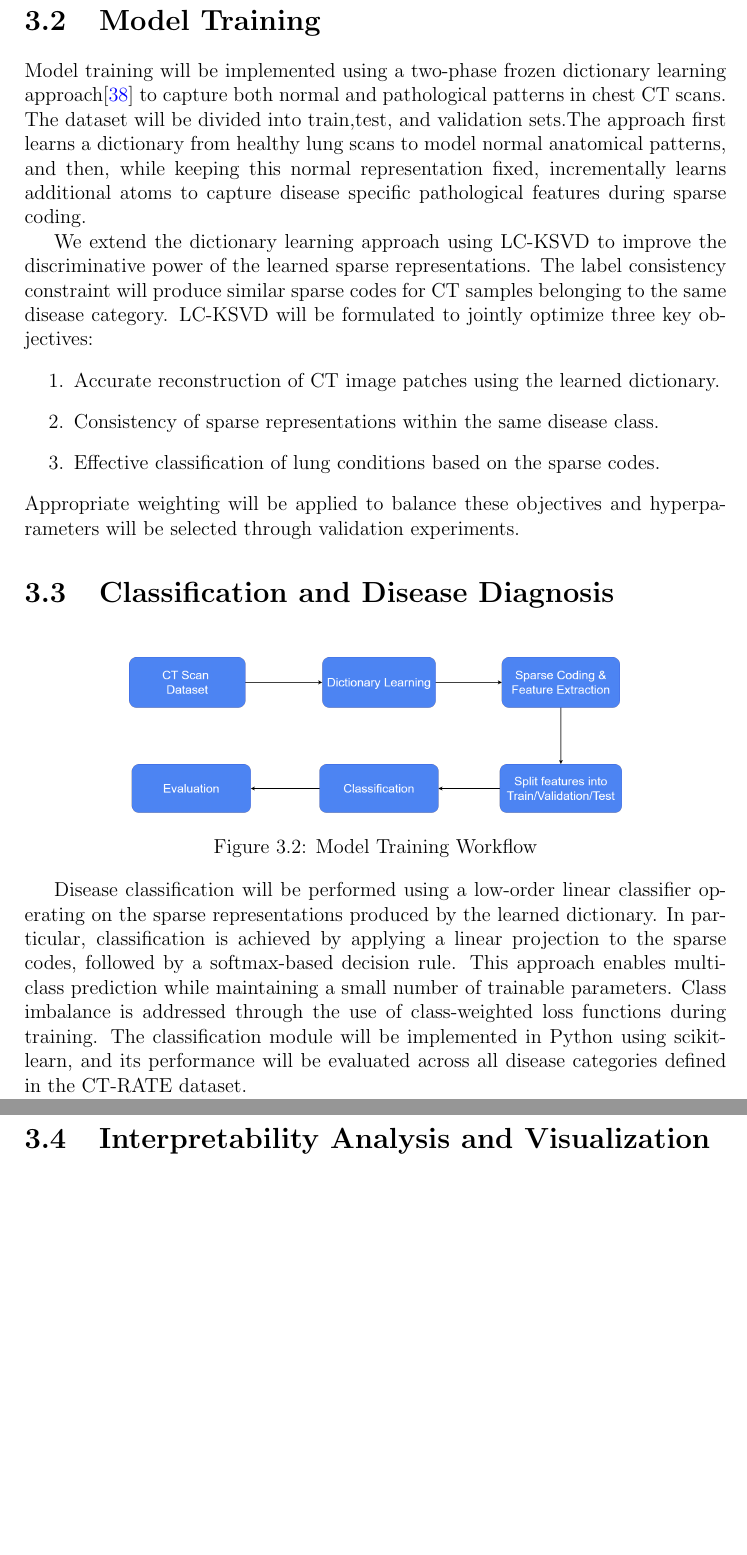
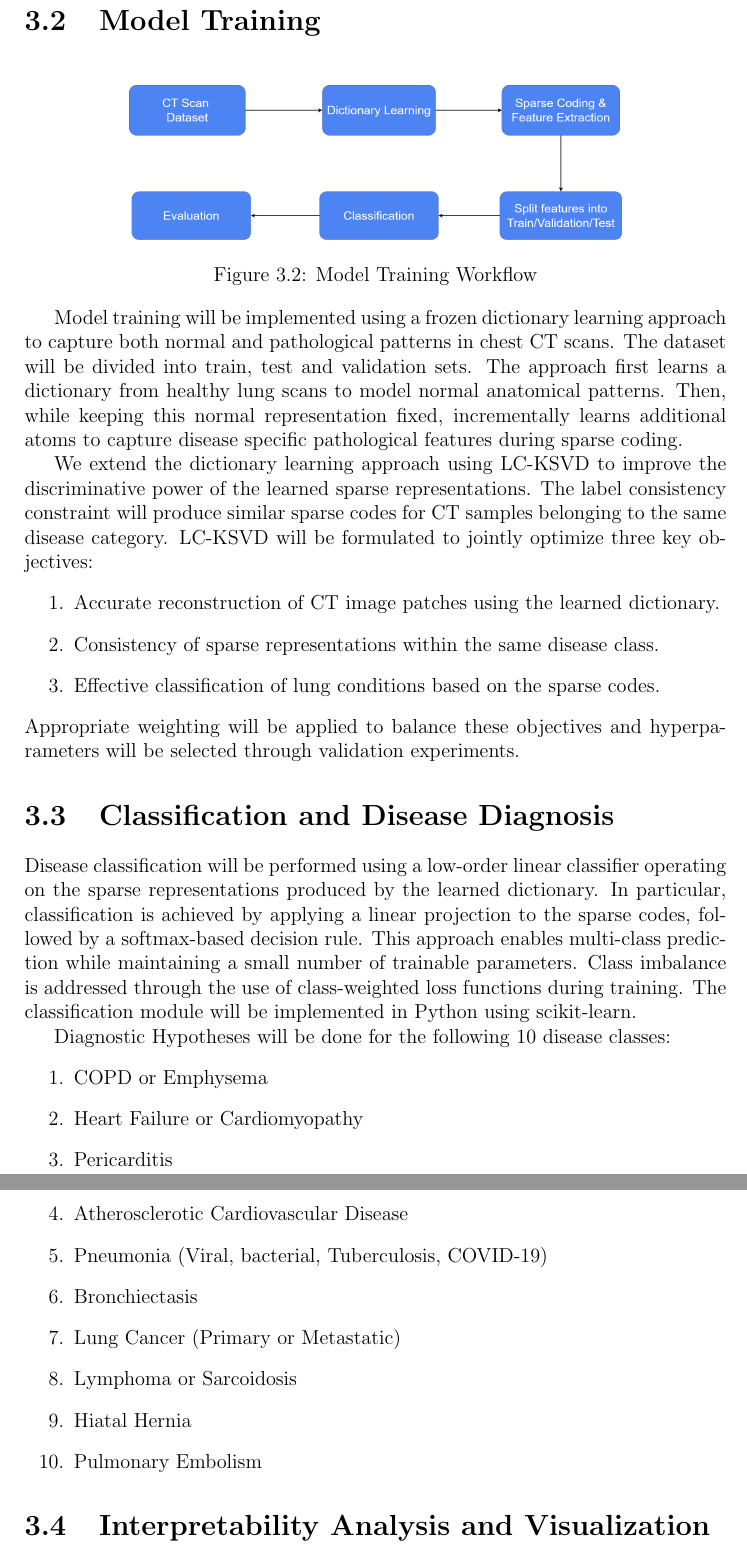
Before and after one commit to ckekula/fyp-3d-ct, a LaTeX thesis (documents/project proposal/main.tex, which reads documents/project proposal/chapters/methodology.tex): two parts of pages 18 and 19 of 28, joined at a grey line, cut so that both start at the same text, the shorter picture padded with empty space. Compiled offline with pdfLaTeX.

Commit message:
update methodology

```diff
--- a/documents/project proposal/chapters/methodology.tex
+++ b/documents/project proposal/chapters/methodology.tex
@@ -55,9 +55,17 @@ normalization, and lung segmentation, shall be implemented before feeding the da
 allow use for non-commercial academic research.
 
 \section{Model Training}
-Model training will be implemented using a two-phase frozen dictionary learning approach\cite{ksvd} to capture both normal and pathological
-patterns in chest CT scans. The dataset will be divided into train,test, and validation sets.The approach first learns a dictionary from
-healthy lung scans to model normal anatomical patterns, and then, while keeping this normal representation fixed, incrementally learns
+
+\begin{figure}[!htbp]
+    \centering
+    \includegraphics[width=0.7\textwidth,height=0.6\textheight,keepaspectratio]{ModelTraining.png}
+    \caption{Model Training Workflow}
+    \label{fig:Training}
+\end{figure}
+
+Model training will be implemented using a frozen dictionary learning approach to capture both normal and pathological
+patterns in chest CT scans. The dataset will be divided into train, test and validation sets. The approach first learns a dictionary from
+healthy lung scans to model normal anatomical patterns. Then, while keeping this normal representation fixed, incrementally learns
 additional atoms to capture disease specific pathological features during sparse coding.
 
 We extend the dictionary learning approach using \ac{LCKSVD} to improve the discriminative power of the learned sparse representations.
@@ -72,19 +80,25 @@ Appropriate weighting will be applied to balance these objectives and hyperparam
 
 \section{Classification and Disease Diagnosis}
 
-\begin{figure}[!htbp]
-    \centering
-    \includegraphics[width=0.7\textwidth,height=0.6\textheight,keepaspectratio]{ModelTraining.png}
-    \caption{Model Training Workflow}
-    \label{fig:Training}
-\end{figure}
-
 Disease classification will be performed using a low-order linear classifier operating on the sparse representations produced by the
 learned dictionary. In particular, classification is achieved by applying a linear projection to the sparse codes, followed by a
 softmax-based decision rule. This approach enables multi-class prediction while maintaining a small number
 of trainable parameters. Class imbalance is addressed through the use of class-weighted loss functions during training.
-The classification module will be implemented in Python using scikit-learn, and its performance will be evaluated
-across all disease categories defined in the CT-RATE dataset.
+The classification module will be implemented in Python using scikit-learn.
+
+Diagnostic Hypotheses will be done for the following 10 disease classes:
+\begin{enumerate}
+    \item COPD or Emphysema
+    \item Heart Failure or Cardiomyopathy
+    \item Pericarditis
+    \item Atherosclerotic Cardiovascular Disease
+    \item Pneumonia (Viral, bacterial, Tuberculosis, COVID-19)
+    \item Bronchiectasis
+    \item Lung Cancer (Primary or Metastatic)
+    \item Lymphoma or Sarcoidosis
+    \item Hiatal Hernia
+    \item Pulmonary Embolism
+\end{enumerate}
 
 \section{Interpretability Analysis and Visualization}
 To improve interpretability and clinical relevance, the learned dictionary atoms will be visualized and analyzed through an interactive
```
Also changed, not shown: documents/project proposal/bibliography.bib (+8 -16 lines), documents/project proposal/chapters/literature-review.tex (+5 -3 lines), documents/project proposal/main copy.pdf (deleted), documents/project proposal/main.pdf, documents/project proposal/chapters/methodology.tex (2 more changed lines).
